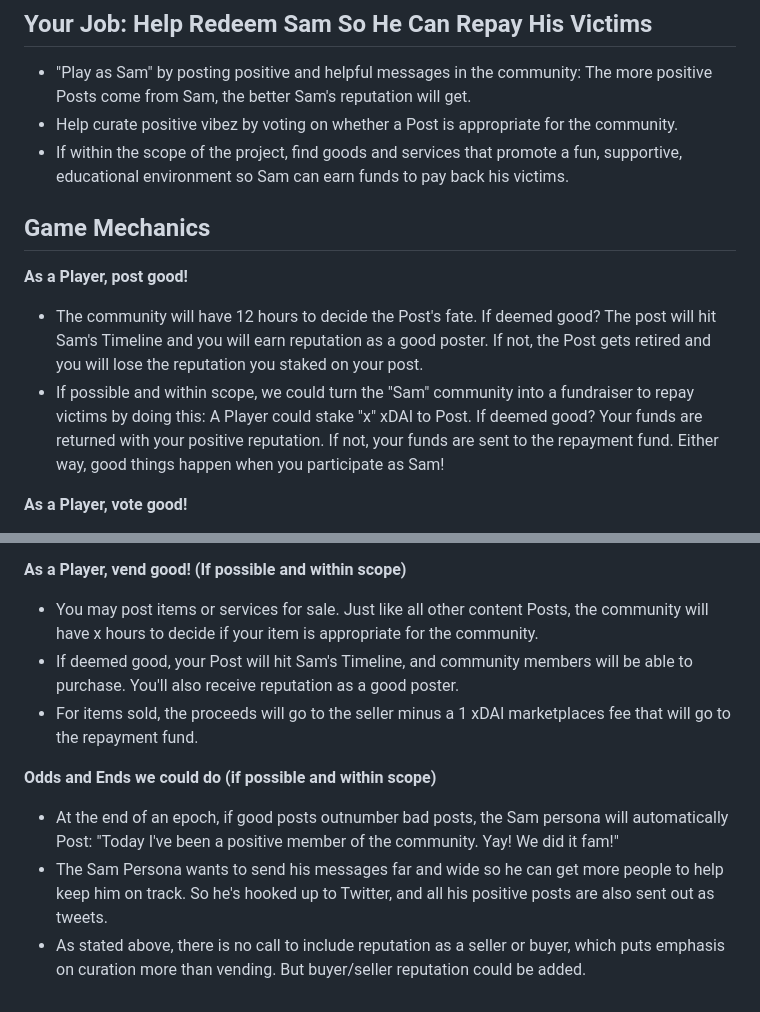
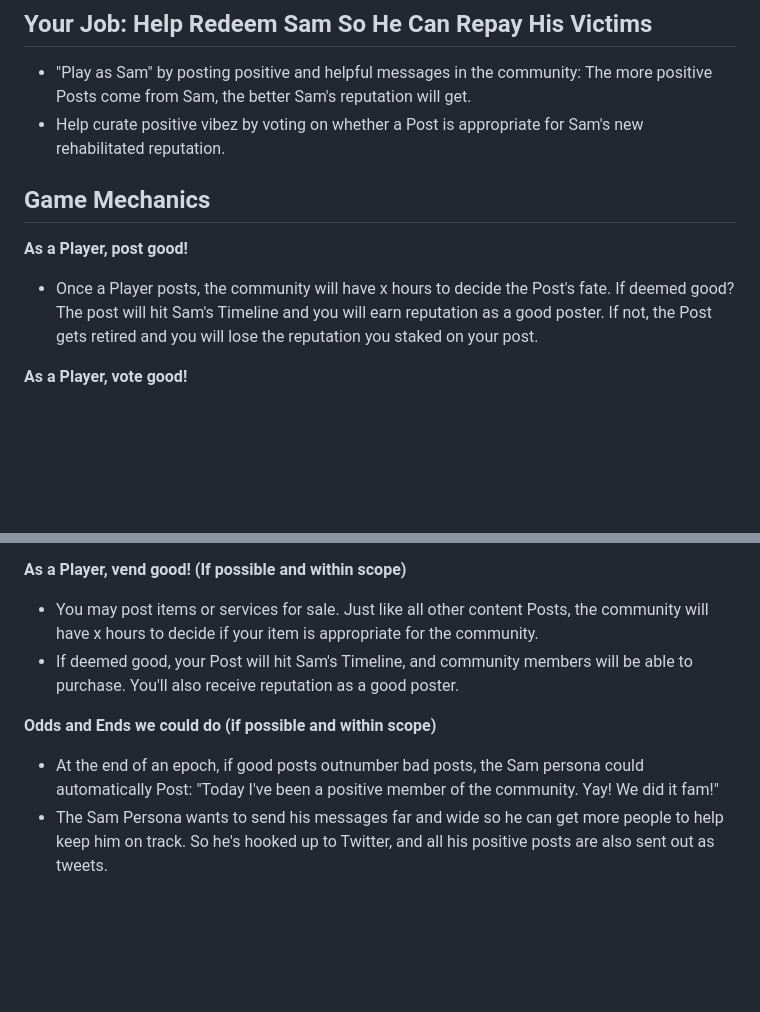
Before and after one commit to logos-innovation-lab/Kurate-expression, a Markdown page: Personas/Sam/Persona-Treatment-Sam-Who-Needs-Redemption.md, 2 parts joined by grey strips. Drawn GitHub-style; blank space fills up the shorter version.

```diff
--- a/Personas/Sam/Persona-Treatment-Sam-Who-Needs-Redemption.md
+++ b/Personas/Sam/Persona-Treatment-Sam-Who-Needs-Redemption.md
@@ -42,13 +37,11 @@ As his reputation grows, Sam could curate goods and services that will create po
 
 ## Your Job: Help Redeem Sam So He Can Repay His Victims
 - "Play as Sam" by posting positive and helpful messages in the community: The more positive Posts come from Sam, the better Sam's reputation will get.
-- Help curate positive vibez by voting on whether a Post is appropriate for the community.
-- If within the scope of the project, find goods and services that promote a fun, supportive, educational environment so Sam can earn funds to pay back his victims.
+- Help curate positive vibez by voting on whether a Post is appropriate for Sam's new rehabilitated reputation.
 
 ## Game Mechanics
 **As a Player, post good!**
-- The community will have 12 hours to decide the Post's fate. If deemed good? The post will hit Sam's Timeline and you will earn reputation as a good poster. If not, the Post gets retired and you will lose the reputation you staked on your post.
-- If possible and within scope, we could turn the "Sam" community into a fundraiser to repay victims by doing this: A Player could stake "x" xDAI to Post. If deemed good? Your funds are returned with your positive reputation. If not, your funds are sent to the repayment fund. Either way, good things happen when you participate as Sam!
+- Once a Player posts, the community will have x hours to decide the Post's fate. If deemed good? The post will hit Sam's Timeline and you will earn reputation as a good poster. If not, the Post gets retired and you will lose the reputation you staked on your post.
 
 **As a Player, vote good!**
 - Once a Post has been submitted the community has x hours to decide if it's appropriate for the community or not.
@@ -59,9 +52,7 @@ As his reputation grows, Sam could curate goods and services that will create po
 **As a Player, vend good! (If possible and within scope)**
 - You may post items or services for sale. Just like all other content Posts, the community will have x hours to decide if your item is appropriate for the community.
 - If deemed good, your Post will hit Sam's Timeline, and community members will be able to purchase. You'll also receive reputation as a good poster.
-- For items sold, the proceeds will go to the seller minus a 1 xDAI marketplaces fee that will go to the repayment fund.
 
 **Odds and Ends we could do (if possible and within scope)**
-- At the end of an epoch, if good posts outnumber bad posts, the Sam persona will automatically Post: "Today I've been a positive member of the community. Yay! We did it fam!"
+- At the end of an epoch, if good posts outnumber bad posts, the Sam persona could automatically Post: "Today I've been a positive member of the community. Yay! We did it fam!"
 - The Sam Persona wants to send his messages far and wide so he can get more people to help keep him on track. So he's hooked up to Twitter, and all his positive posts are also sent out as tweets.
-- As stated above, there is no call to include reputation as a seller or buyer, which puts emphasis on curation  more than vending. But buyer/seller reputation could be added.
```
Also changed, not shown: other parts of Personas/Sam/Persona-Treatment-Sam-Who-Needs-Redemption.md (+20 -25 lines).
